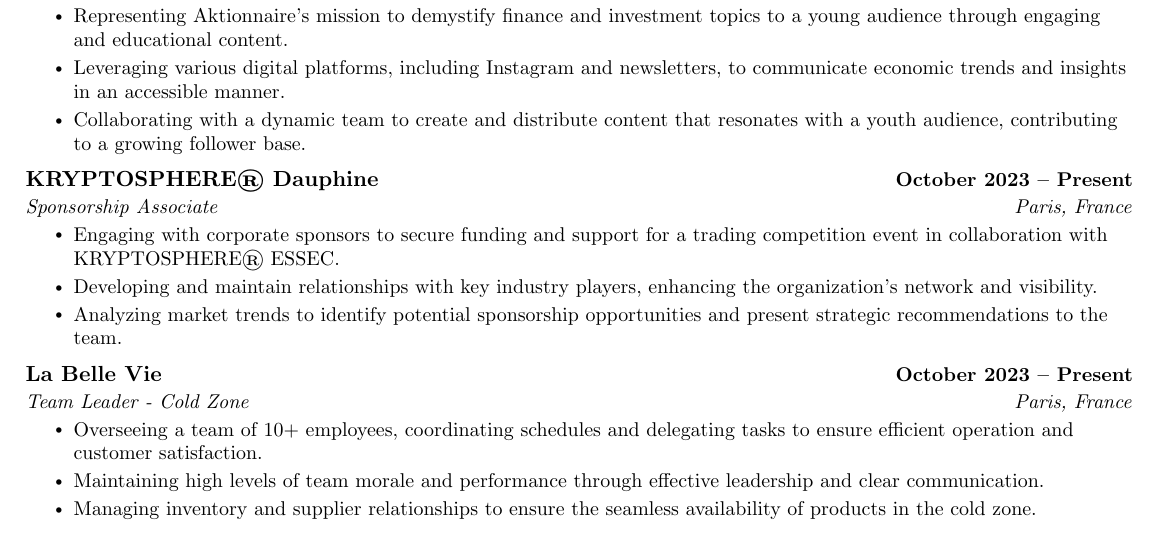
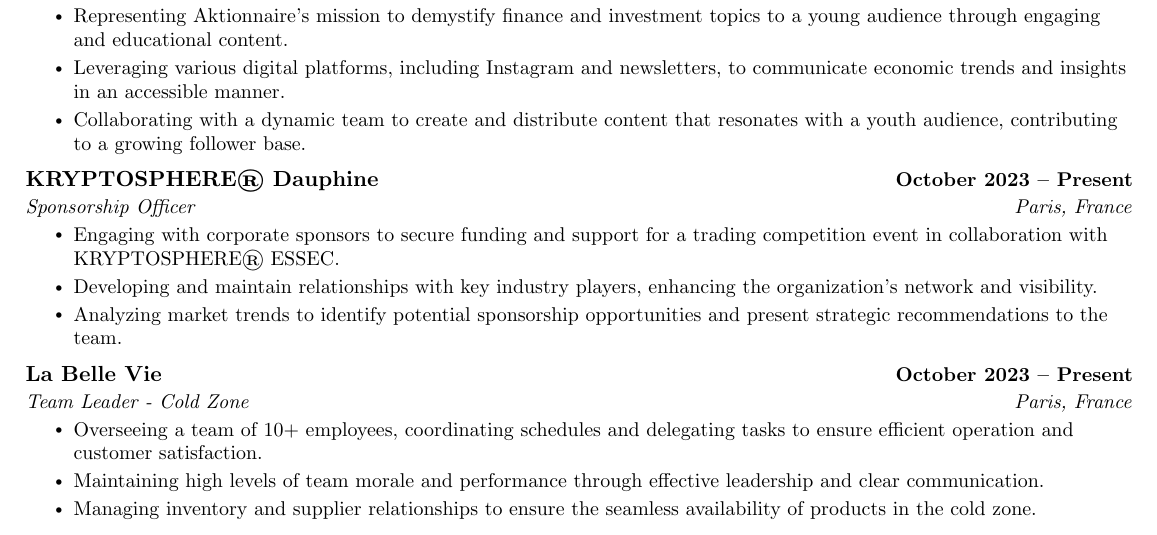
Before and after one commit to IssamFradii/CV, a LaTeX CV (CV.tex): part of the page, cut so that both start at the same text. Compiled offline with pdfLaTeX.

Commit message:
Update CV.tex

```diff
--- a/CV.tex
+++ b/CV.tex
@@ -154,7 +154,7 @@
   \resumeItemListEnd
     \resumeSubheading
       {KRYPTOSPHERE® Dauphine}{October 2023 -- Present}
-      {Sponsorship Associate}{Paris, France}
+      {Sponsorship Officer}{Paris, France}
       \resumeItemListStart
         \resumeItem{Engaging with corporate sponsors to secure funding and support for a trading competition event in collaboration with KRYPTOSPHERE® ESSEC.}
         \resumeItem{Developing and maintain relationships with key industry players, enhancing the organization's network and visibility.}
```
